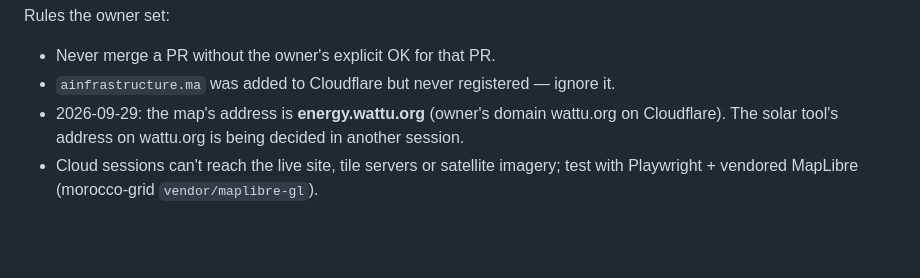
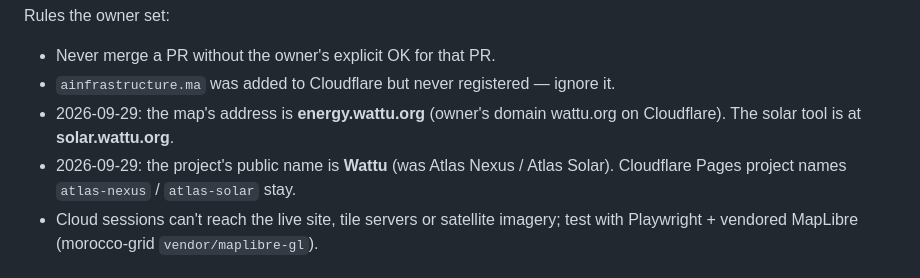
Before and after one commit to redatahiri37/morocco-energy-digital-map, a Markdown page: context.md, the part around the change. Rendered like a GitHub page; blank space fills up the shorter version.

Commit message:
context: record the Wattu name and solar.wattu.org
Co-Authored-By: Claude Opus 5.5 <noreply@anthropic.com>

```diff
--- a/context.md
+++ b/context.md
@@ -93,8 +93,9 @@ Rules the owner set:
 - Never merge a PR without the owner's explicit OK for that PR.
 - `ainfrastructure.ma` was added to Cloudflare but never registered — ignore it.
 - 2026-09-29: the map's address is **energy.wattu.org** (owner's domain
-  wattu.org on Cloudflare). The solar tool's address on wattu.org is being
-  decided in another session.
+  wattu.org on Cloudflare). The solar tool is at **solar.wattu.org**.
+- 2026-09-29: the project's public name is **Wattu** (was Atlas Nexus / Atlas
+  Solar). Cloudflare Pages project names `atlas-nexus` / `atlas-solar` stay.
 - Cloud sessions can't reach the live site, tile servers or satellite imagery;
   test with Playwright + vendored MapLibre (morocco-grid `vendor/maplibre-gl`).
 
```
